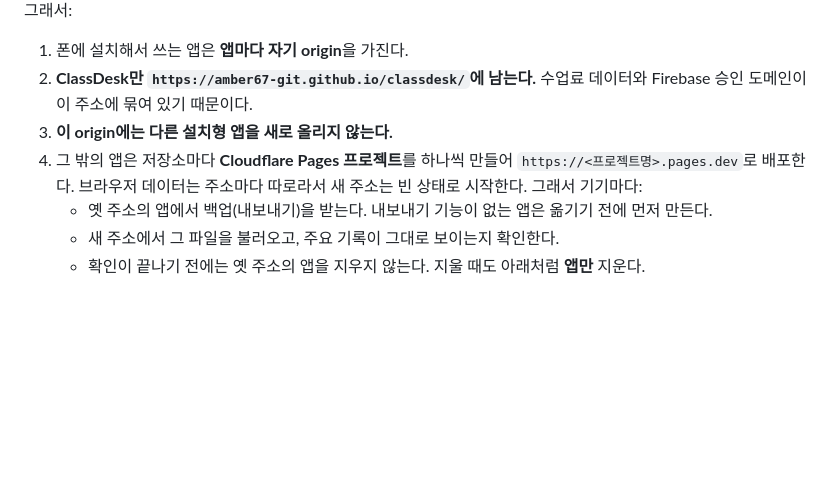
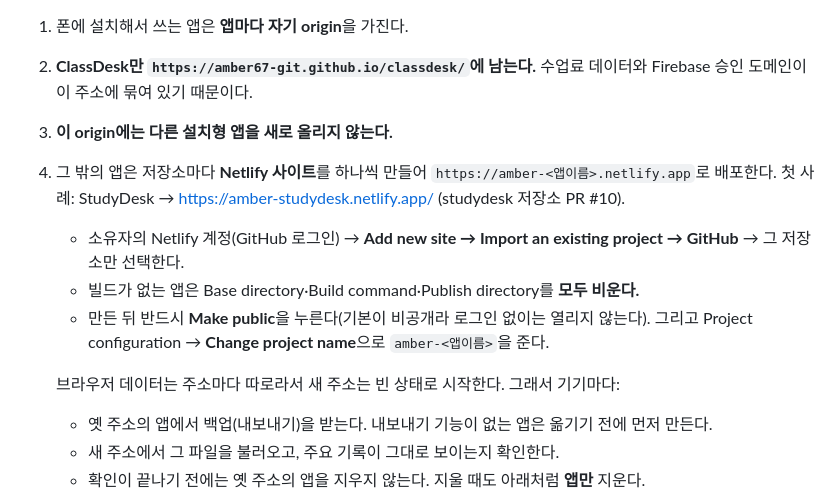
Before and after one commit to amber67-git/classdesk, a Markdown page: README.md, the part around the change. Rendered like a GitHub page; blank space fills up the shorter version.

Commit message:
README: other apps go to Netlify, not Cloudflare Pages
Correction from the owner: apps that leave amber67-git.github.io are
deployed on Netlify, one site per repository, at
https://amber-<app>.netlify.app. The origin rule's step 4 now gives the
steps -- Add new site, Import an existing project, GitHub, that repository
only; Base directory, Build command and Publish directory all empty for an
app without a build; then Make public (sites start private) and rename the
project to amber-<app> -- and names the first case, StudyDesk at
https://amber-studydesk.netlify.app/ (studydesk PR #10).

Docs only; the app is unchanged.

Co-Authored-By: Claude Opus 5.5 <noreply@anthropic.com>
Claude-Session: https://claude.ai/code/session_01CQCgRWxQwPp7W1H5q5H1Ng

```diff
--- a/README.md
+++ b/README.md
@@ -19,7 +19,12 @@
 1. 폰에 설치해서 쓰는 앱은 **앱마다 자기 origin**을 가진다.
 2. **ClassDesk만 `https://amber67-git.github.io/classdesk/`에 남는다.** 수업료 데이터와 Firebase 승인 도메인이 이 주소에 묶여 있기 때문이다.
 3. **이 origin에는 다른 설치형 앱을 새로 올리지 않는다.**
-4. 그 밖의 앱은 저장소마다 **Cloudflare Pages 프로젝트**를 하나씩 만들어 `https://<프로젝트명>.pages.dev`로 배포한다. 브라우저 데이터는 주소마다 따로라서 새 주소는 빈 상태로 시작한다. 그래서 기기마다:
+4. 그 밖의 앱은 저장소마다 **Netlify 사이트**를 하나씩 만들어 `https://amber-<앱이름>.netlify.app`로 배포한다. 첫 사례: StudyDesk → https://amber-studydesk.netlify.app/ (studydesk 저장소 PR #10).
+   - 소유자의 Netlify 계정(GitHub 로그인) → **Add new site → Import an existing project → GitHub** → 그 저장소만 선택한다.
+   - 빌드가 없는 앱은 Base directory·Build command·Publish directory를 **모두 비운다.**
+   - 만든 뒤 반드시 **Make public**을 누른다(기본이 비공개라 로그인 없이는 열리지 않는다). 그리고 Project configuration → **Change project name**으로 `amber-<앱이름>`을 준다.
+
+   브라우저 데이터는 주소마다 따로라서 새 주소는 빈 상태로 시작한다. 그래서 기기마다:
    - 옛 주소의 앱에서 백업(내보내기)을 받는다. 내보내기 기능이 없는 앱은 옮기기 전에 먼저 만든다.
    - 새 주소에서 그 파일을 불러오고, 주요 기록이 그대로 보이는지 확인한다.
    - 확인이 끝나기 전에는 옛 주소의 앱을 지우지 않는다. 지울 때도 아래처럼 **앱만** 지운다.
```
